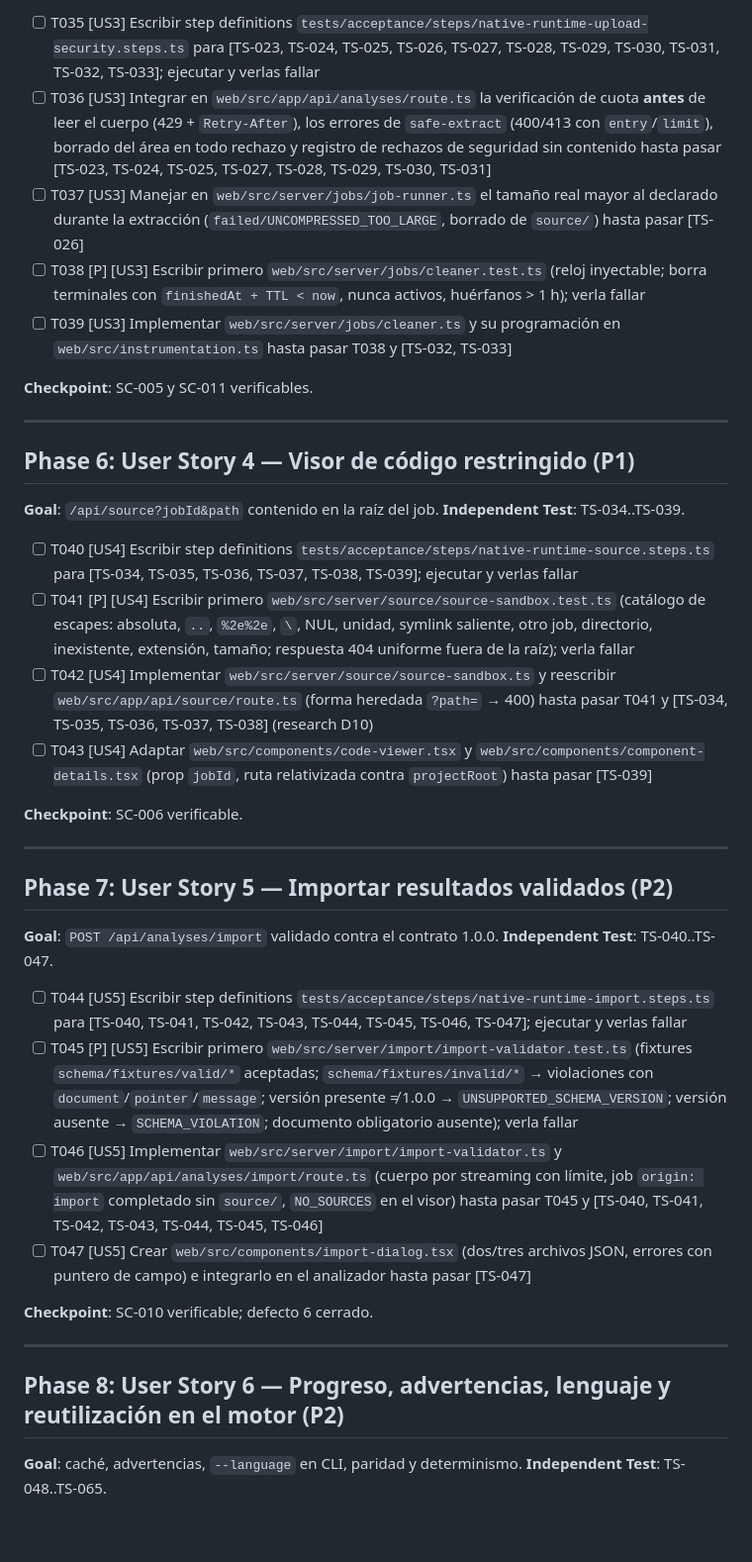
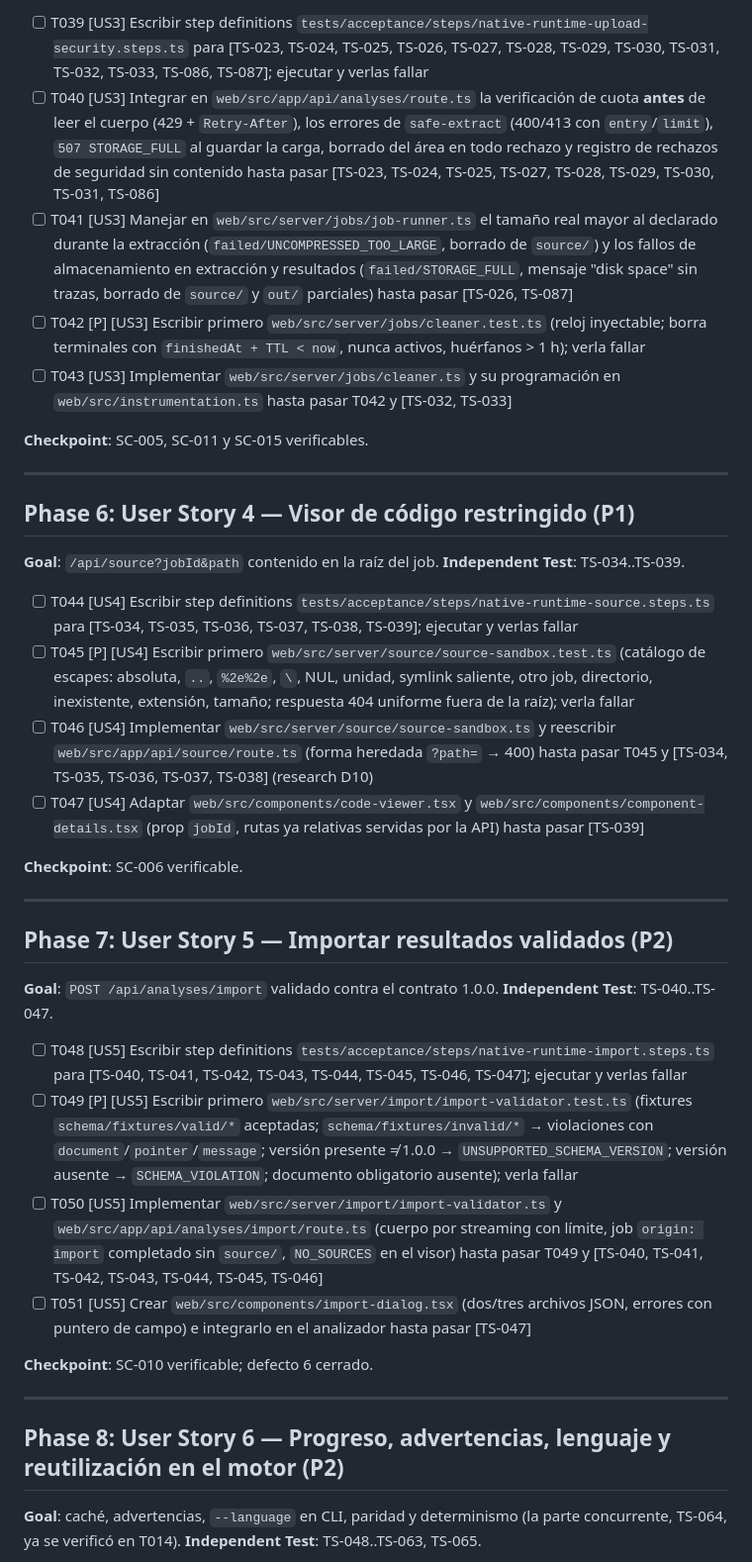
Before and after one commit to raalzate/dev-arch, a Markdown page: specs/007-native-engine-runtime/tasks.md, the part around one of its changes. Shown at 99% size. GitHub-like rendering; blank space fills up the shorter version.

```diff
--- a/specs/007-native-engine-runtime/tasks.md
+++ b/specs/007-native-engine-runtime/tasks.md
@@ -103,11 +109,11 @@ description: "Task list for 007-native-engine-runtime"
 
-- [ ] T035 [US3] Escribir step definitions `tests/acceptance/steps/native-runtime-upload-security.steps.ts` para [TS-023, TS-024, TS-025, TS-026, TS-027, TS-028, TS-029, TS-030, TS-031, TS-032, TS-033]; ejecutar y verlas fallar
-- [ ] T036 [US3] Integrar en `web/src/app/api/analyses/route.ts` la verificación de cuota **antes** de leer el cuerpo (429 + `Retry-After`), los errores de `safe-extract` (400/413 con `entry`/`limit`), borrado del área en todo rechazo y registro de rechazos de seguridad sin contenido hasta pasar [TS-023, TS-024, TS-025, TS-027, TS-028, TS-029, TS-030, TS-031]
-- [ ] T037 [US3] Manejar en `web/src/server/jobs/job-runner.ts` el tamaño real mayor al declarado durante la extracción (`failed/UNCOMPRESSED_TOO_LARGE`, borrado de `source/`) hasta pasar [TS-026]
-- [ ] T038 [P] [US3] Escribir primero `web/src/server/jobs/cleaner.test.ts` (reloj inyectable; borra terminales con `finishedAt + TTL < now`, nunca activos, huérfanos > 1 h); verla fallar
-- [ ] T039 [US3] Implementar `web/src/server/jobs/cleaner.ts` y su programación en `web/src/instrumentation.ts` hasta pasar T038 y [TS-032, TS-033]
+- [ ] T039 [US3] Escribir step definitions `tests/acceptance/steps/native-runtime-upload-security.steps.ts` para [TS-023, TS-024, TS-025, TS-026, TS-027, TS-028, TS-029, TS-030, TS-031, TS-032, TS-033, TS-086, TS-087]; ejecutar y verlas fallar
+- [ ] T040 [US3] Integrar en `web/src/app/api/analyses/route.ts` la verificación de cuota **antes** de leer el cuerpo (429 + `Retry-After`), los errores de `safe-extract` (400/413 con `entry`/`limit`), `507 STORAGE_FULL` al guardar la carga, borrado del área en todo rechazo y registro de rechazos de seguridad sin contenido hasta pasar [TS-023, TS-024, TS-025, TS-027, TS-028, TS-029, TS-030, TS-031, TS-086]
+- [ ] T041 [US3] Manejar en `web/src/server/jobs/job-runner.ts` el tamaño real mayor al declarado durante la extracción (`failed/UNCOMPRESSED_TOO_LARGE`, borrado de `source/`) y los fallos de almacenamiento en extracción y resultados (`failed/STORAGE_FULL`, mensaje "disk space" sin trazas, borrado de `source/` y `out/` parciales) hasta pasar [TS-026, TS-087]
+- [ ] T042 [P] [US3] Escribir primero `web/src/server/jobs/cleaner.test.ts` (reloj inyectable; borra terminales con `finishedAt + TTL < now`, nunca activos, huérfanos > 1 h); verla fallar
+- [ ] T043 [US3] Implementar `web/src/server/jobs/cleaner.ts` y su programación en `web/src/instrumentation.ts` hasta pasar T042 y [TS-032, TS-033]
 
-**Checkpoint**: SC-005 y SC-011 verificables.
+**Checkpoint**: SC-005, SC-011 y SC-015 verificables.
 
 ---
 
@@ -116,10 +122,10 @@ description: "Task list for 007-native-engine-runtime"
 **Goal**: `/api/source?jobId&path` contenido en la raíz del job.
 **Independent Test**: TS-034..TS-039.
 
-- [ ] T040 [US4] Escribir step definitions `tests/acceptance/steps/native-runtime-source.steps.ts` para [TS-034, TS-035, TS-036, TS-037, TS-038, TS-039]; ejecutar y verlas fallar
-- [ ] T041 [P] [US4] Escribir primero `web/src/server/source/source-sandbox.test.ts` (catálogo de escapes: absoluta, `..`, `%2e%2e`, `\`, NUL, unidad, symlink saliente, otro job, directorio, inexistente, extensión, tamaño; respuesta 404 uniforme fuera de la raíz); verla fallar
-- [ ] T042 [US4] Implementar `web/src/server/source/source-sandbox.ts` y reescribir `web/src/app/api/source/route.ts` (forma heredada `?path=` → 400) hasta pasar T041 y [TS-034, TS-035, TS-036, TS-037, TS-038] (research D10)
-- [ ] T043 [US4] Adaptar `web/src/components/code-viewer.tsx` y `web/src/components/component-details.tsx` (prop `jobId`, ruta relativizada contra `projectRoot`) hasta pasar [TS-039]
+- [ ] T044 [US4] Escribir step definitions `tests/acceptance/steps/native-runtime-source.steps.ts` para [TS-034, TS-035, TS-036, TS-037, TS-038, TS-039]; ejecutar y verlas fallar
+- [ ] T045 [P] [US4] Escribir primero `web/src/server/source/source-sandbox.test.ts` (catálogo de escapes: absoluta, `..`, `%2e%2e`, `\`, NUL, unidad, symlink saliente, otro job, directorio, inexistente, extensión, tamaño; respuesta 404 uniforme fuera de la raíz); verla fallar
+- [ ] T046 [US4] Implementar `web/src/server/source/source-sandbox.ts` y reescribir `web/src/app/api/source/route.ts` (forma heredada `?path=` → 400) hasta pasar T045 y [TS-034, TS-035, TS-036, TS-037, TS-038] (research D10)
+- [ ] T047 [US4] Adaptar `web/src/components/code-viewer.tsx` y `web/src/components/component-details.tsx` (prop `jobId`, rutas ya relativas servidas por la API) hasta pasar [TS-039]
 
 **Checkpoint**: SC-006 verificable.
 
@@ -130,10 +136,10 @@ description: "Task list for 007-native-engine-runtime"
 **Goal**: `POST /api/analyses/import` validado contra el contrato 1.0.0.
 **Independent Test**: TS-040..TS-047.
 
-- [ ] T044 [US5] Escribir step definitions `tests/acceptance/steps/native-runtime-import.steps.ts` para [TS-040, TS-041, TS-042, TS-043, TS-044, TS-045, TS-046, TS-047]; ejecutar y verlas fallar
-- [ ] T045 [P] [US5] Escribir primero `web/src/server/import/import-validator.test.ts` (fixtures `schema/fixtures/valid/*` aceptadas; `schema/fixtures/invalid/*` → violaciones con `document`/`pointer`/`message`; versión presente ≠ 1.0.0 → `UNSUPPORTED_SCHEMA_VERSION`; versión ausente → `SCHEMA_VIOLATION`; documento obligatorio ausente); verla fallar
-- [ ] T046 [US5] Implementar `web/src/server/import/import-validator.ts` y `web/src/app/api/analyses/import/route.ts` (cuerpo por streaming con límite, job `origin: import` completado sin `source/`, `NO_SOURCES` en el visor) hasta pasar T045 y [TS-040, TS-041, TS-042, TS-043, TS-044, TS-045, TS-046]
-- [ ] T047 [US5] Crear `web/src/components/import-dialog.tsx` (dos/tres archivos JSON, errores con puntero de campo) e integrarlo en el analizador hasta pasar [TS-047]
+- [ ] T048 [US5] Escribir step definitions `tests/acceptance/steps/native-runtime-import.steps.ts` para [TS-040, TS-041, TS-042, TS-043, TS-044, TS-045, TS-046, TS-047]; ejecutar y verlas fallar
+- [ ] T049 [P] [US5] Escribir primero `web/src/server/import/import-validator.test.ts` (fixtures `schema/fixtures/valid/*` aceptadas; `schema/fixtures/invalid/*` → violaciones con `document`/`pointer`/`message`; versión presente ≠ 1.0.0 → `UNSUPPORTED_SCHEMA_VERSION`; versión ausente → `SCHEMA_VIOLATION`; documento obligatorio ausente); verla fallar
+- [ ] T050 [US5] Implementar `web/src/server/import/import-validator.ts` y `web/src/app/api/analyses/import/route.ts` (cuerpo por streaming con límite, job `origin: import` completado sin `source/`, `NO_SOURCES` en el visor) hasta pasar T049 y [TS-040, TS-041, TS-042, TS-043, TS-044, TS-045, TS-046]
+- [ ] T051 [US5] Crear `web/src/components/import-dialog.tsx` (dos/tres archivos JSON, errores con puntero de campo) e integrarlo en el analizador hasta pasar [TS-047]
 
 **Checkpoint**: SC-010 verificable; defecto 6 cerrado.
 
@@ -141,6 +147,6 @@ description: "Task list for 007-native-engine-runtime"
 
 ## Phase 8: User Story 6 — Progreso, advertencias, lenguaje y reutilización en el motor (P2)
 
-**Goal**: caché, advertencias, `--language` en CLI, paridad y determinismo.
-**Independent Test**: TS-048..TS-065.
+**Goal**: caché, advertencias, `--language` en CLI, paridad y determinismo (la parte concurrente, TS-064, ya se verificó en T014).
+**Independent Test**: TS-048..TS-063, TS-065.
 
```
Also changed, not shown: other parts of specs/007-native-engine-runtime/tasks.md (+101 -78 lines).
